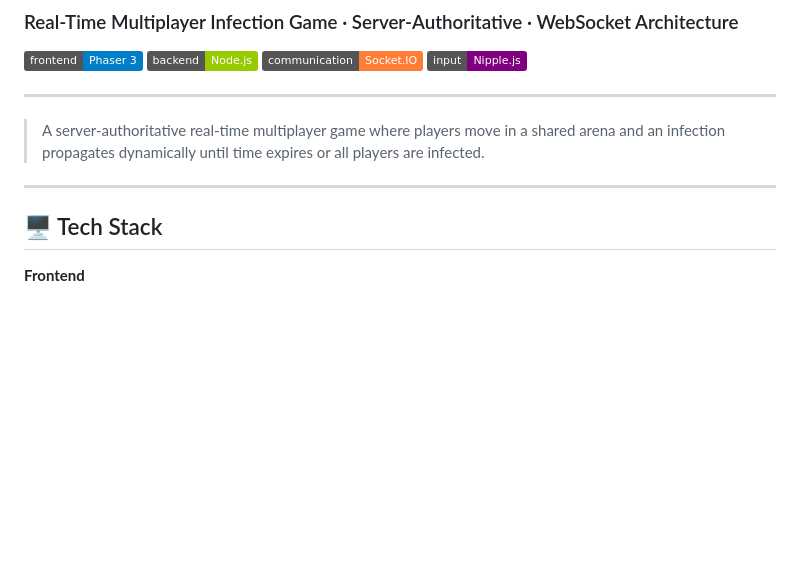
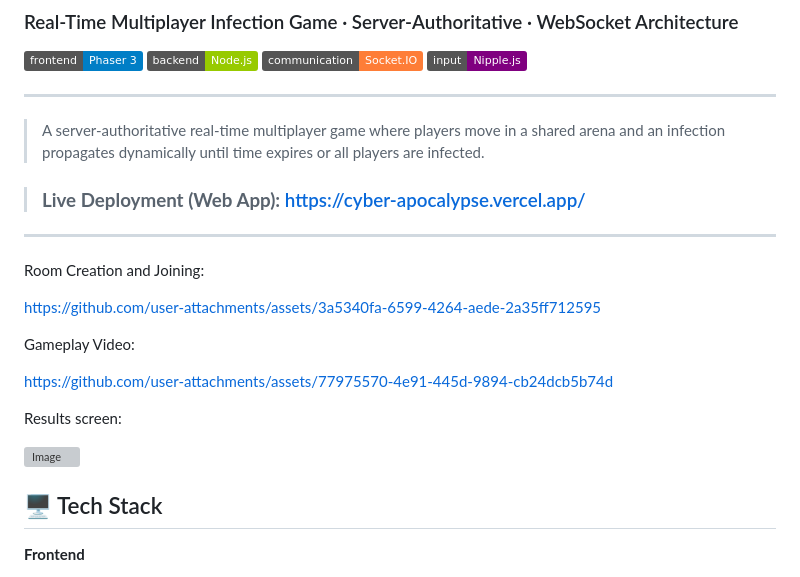
Before and after one commit to renganathc/cyber-apocalypse, a Markdown page: README.md, the part around the change. Rendered like a GitHub page; badges without logos; blank space fills up the shorter version; grey boxes are pictures that could not be loaded.

Commit message:
chore: Update README with gameplay and room management vids

```diff
--- a/README.md
+++ b/README.md
@@ -10,7 +10,21 @@
 
 > A server-authoritative real-time multiplayer game where players move in a shared arena and an infection propagates dynamically until time expires or all players are infected.
 
+> ### **Live Deployment (Web App):** https://cyber-apocalypse.vercel.app/
+
 ---
+
+Room Creation and Joining:
+
+https://github.com/user-attachments/assets/3a5340fa-6599-4264-aede-2a35ff712595
+
+Gameplay Video:
+
+https://github.com/user-attachments/assets/77975570-4e91-445d-9894-cb24dcb5b74d
+
+Results screen:
+
+<img width="1842" height="960" alt="Image" src="https://github.com/user-attachments/assets/b1ad9754-ed84-4fba-a49c-5c1bdfc3a769" />
 
 ## 🖥️ Tech Stack
 
```
